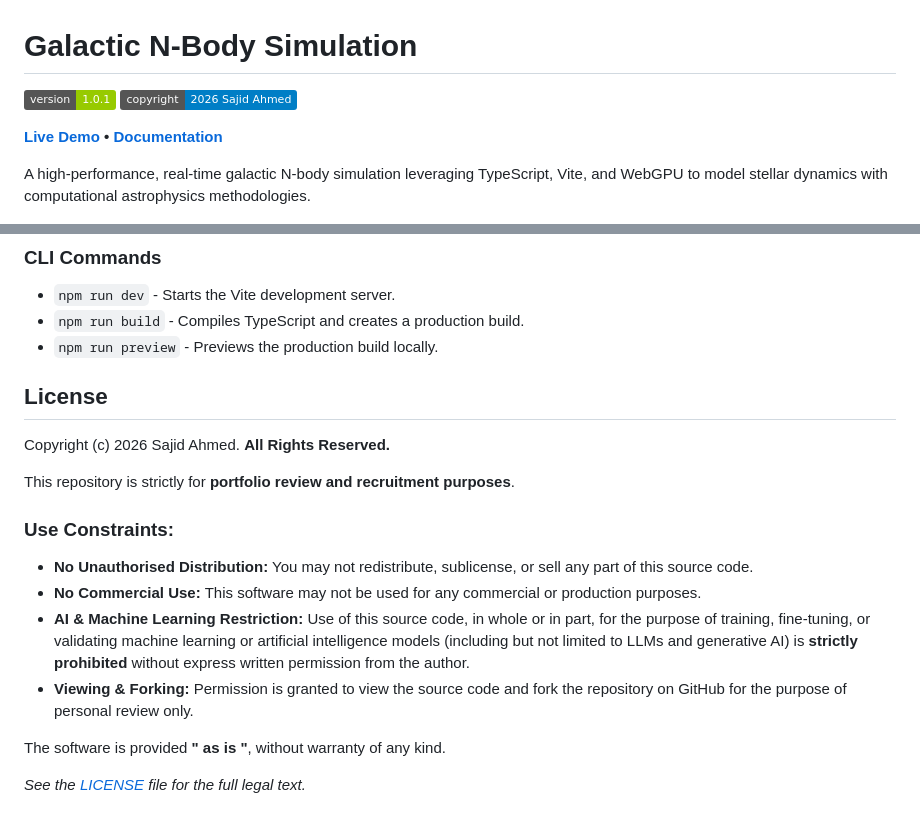
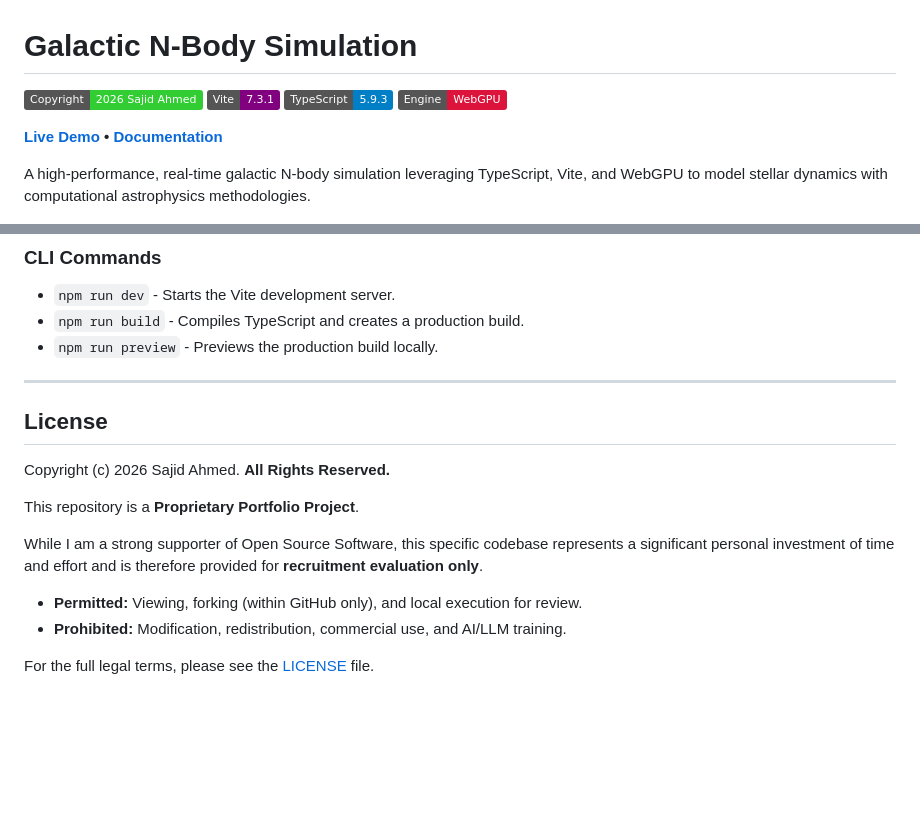
Before and after one commit to sahmed0/galaxy-n-body-simulation, a Markdown page: README.md, 2 parts joined by grey strips. Rendered like a GitHub page; badges without logos; blank space fills up the shorter version.

```diff
--- a/README.md
+++ b/README.md
@@ -1,7 +1,9 @@
 # Galactic N-Body Simulation
 
-![Version](https://img.shields.io/badge/version-1.0.1-green.svg)
-![Copyright](https://img.shields.io/badge/copyright-2026_Sajid_Ahmed-blue.svg)
+![Copyright](https://img.shields.io/badge/Copyright-2026_Sajid_Ahmed-limegreen.svg)
+![Vite](https://img.shields.io/badge/Vite-7.3.1-purple.svg)
+![TypeScript](https://img.shields.io/badge/TypeScript-5.9.3-blue.svg)
+![Engine](https://img.shields.io/badge/Engine-WebGPU-crimson.svg)
 
 **[Live Demo](https://galaxy.sajidahmed.co.uk/) • [Documentation](https://github.com/sahmed0/galaxy-n-body-simulation.git)**
 
@@ -164,19 +166,17 @@ Navigate to the local development server URL (usually `http://localhost:5173`).
 - `npm run dev` - Starts the Vite development server.
 - `npm run build` - Compiles TypeScript and creates a production build.
 - `npm run preview` - Previews the production build locally.
+---
 
 ## License
 
 Copyright (c) 2026 Sajid Ahmed. **All Rights Reserved.**
 
-This repository is strictly for **portfolio review and recruitment purposes**.
+This repository is a **Proprietary Portfolio Project**.
 
-### Use Constraints:
-* **No Unauthorised Distribution:** You may not redistribute, sublicense, or sell any part of this source code.
-* **No Commercial Use:** This software may not be used for any commercial or production purposes.
-* **AI & Machine Learning Restriction:** Use of this source code, in whole or in part, for the purpose of training, fine-tuning, or validating machine learning or artificial intelligence models (including but not limited to LLMs and generative AI) is **strictly prohibited** without express written permission from the author.
-* **Viewing & Forking:** Permission is granted to view the source code and fork the repository on GitHub for the purpose of personal review only.
+While I am a strong supporter of Open Source Software, this specific codebase represents a significant personal investment of time and effort and is therefore provided for **recruitment evaluation only**.
 
-The software is provided **" as is "**, without warranty of any kind.
+* **Permitted:** Viewing, forking (within GitHub only), and local execution for review.
+* **Prohibited:** Modification, redistribution, commercial use, and AI/LLM training.
 
-*See the [LICENSE](LICENSE) file for the full legal text.*
+For the full legal terms, please see the [LICENSE](./LICENSE) file.
```
